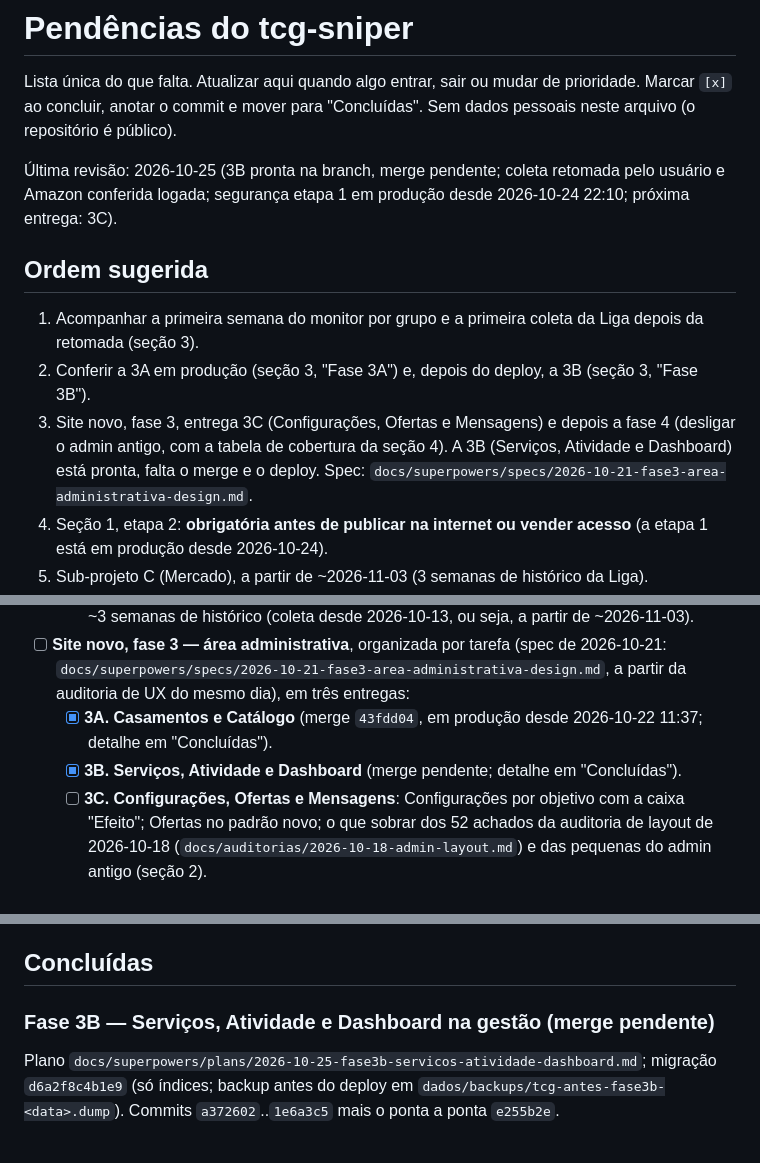
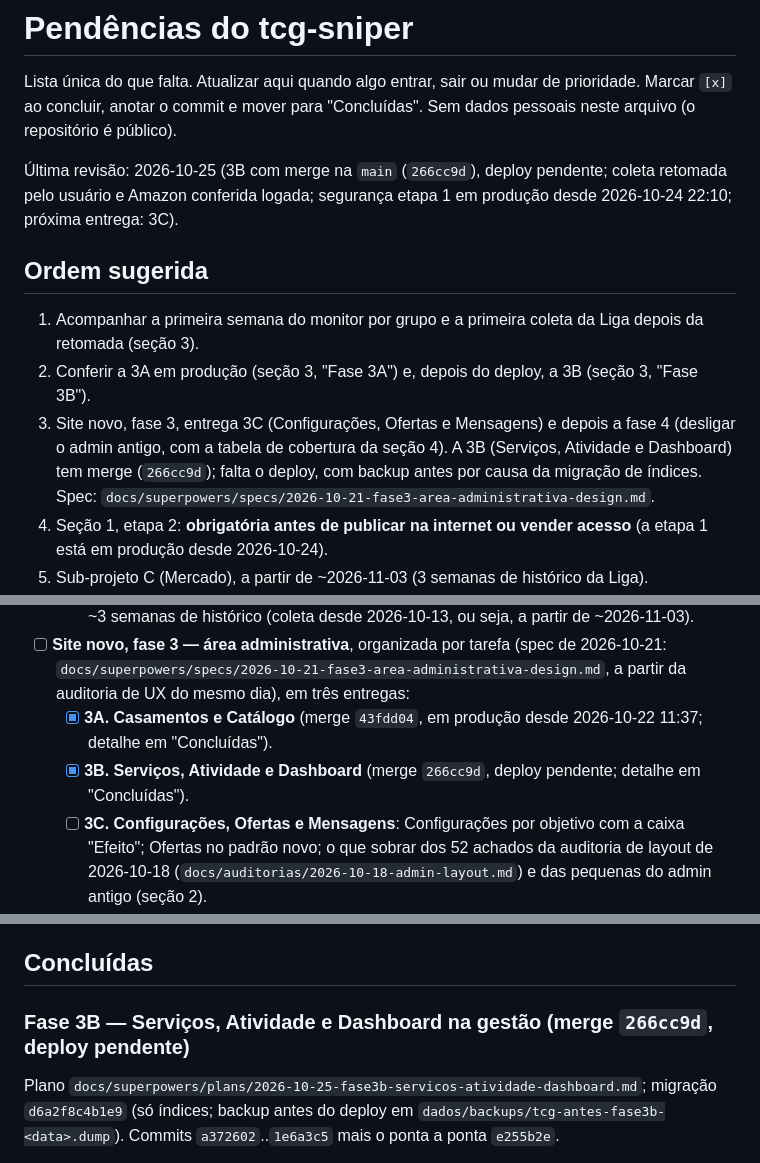
Before and after one commit to Kyner/tcg-sniper, a Markdown page: docs/PENDENCIAS.md, 3 parts joined by grey strips. GitHub-like rendering.

Commit message:
docs: record phase 3B merge

```diff
--- a/docs/PENDENCIAS.md
+++ b/docs/PENDENCIAS.md
@@ -3,13 +3,13 @@
 Lista única do que falta. Atualizar aqui quando algo entrar, sair ou mudar de prioridade.
 Marcar `[x]` ao concluir, anotar o commit e mover para "Concluídas". Sem dados pessoais neste arquivo (o repositório é público).
 
-Última revisão: 2026-10-25 (3B pronta na branch, merge pendente; coleta retomada pelo usuário e Amazon conferida logada; segurança etapa 1 em produção desde 2026-10-24 22:10; próxima entrega: 3C).
+Última revisão: 2026-10-25 (3B com merge na `main` (`266cc9d`), deploy pendente; coleta retomada pelo usuário e Amazon conferida logada; segurança etapa 1 em produção desde 2026-10-24 22:10; próxima entrega: 3C).
 
 ## Ordem sugerida
 
 1. Acompanhar a primeira semana do monitor por grupo e a primeira coleta da Liga depois da retomada (seção 3).
 2. Conferir a 3A em produção (seção 3, "Fase 3A") e, depois do deploy, a 3B (seção 3, "Fase 3B").
-3. Site novo, fase 3, entrega 3C (Configurações, Ofertas e Mensagens) e depois a fase 4 (desligar o admin antigo, com a tabela de cobertura da seção 4). A 3B (Serviços, Atividade e Dashboard) está pronta, falta o merge e o deploy. Spec: `docs/superpowers/specs/2026-10-21-fase3-area-administrativa-design.md`.
+3. Site novo, fase 3, entrega 3C (Configurações, Ofertas e Mensagens) e depois a fase 4 (desligar o admin antigo, com a tabela de cobertura da seção 4). A 3B (Serviços, Atividade e Dashboard) tem merge (`266cc9d`); falta o deploy, com backup antes por causa da migração de índices. Spec: `docs/superpowers/specs/2026-10-21-fase3-area-administrativa-design.md`.
 4. Seção 1, etapa 2: **obrigatória antes de publicar na internet ou vender acesso** (a etapa 1 está em produção desde 2026-10-24).
 5. Sub-projeto C (Mercado), a partir de ~2026-11-03 (3 semanas de histórico da Liga).
 6. Acompanhar ao longo dos dias (seção 3), sem prazo.
@@ -192,7 +192,7 @@ A etapa 1 está em produção desde 2026-10-24 22:10 (detalhe em "Concluídas").
   - [ ] **C. Mercado (LigaMagic)**: preço subindo ou caindo (7 e 30 dias), nº de lojas caindo (escassez), esgotou na Liga, preço fora da média de venda, lançamentos, volatilidade; talvez avisos de tendência. Permissão `ver_resultados` (ou `ver_mercado`). Começar com ~3 semanas de histórico (coleta desde 2026-10-13, ou seja, a partir de ~2026-11-03).
 - [ ] **Site novo, fase 3 — área administrativa**, organizada por tarefa (spec de 2026-10-21: `docs/superpowers/specs/2026-10-21-fase3-area-administrativa-design.md`, a partir da auditoria de UX do mesmo dia), em três entregas:
   - [x] **3A. Casamentos e Catálogo** (merge `43fdd04`, em produção desde 2026-10-22 11:37; detalhe em "Concluídas").
-  - [x] **3B. Serviços, Atividade e Dashboard** (merge pendente; detalhe em "Concluídas").
+  - [x] **3B. Serviços, Atividade e Dashboard** (merge `266cc9d`, deploy pendente; detalhe em "Concluídas").
   - [ ] **3C. Configurações, Ofertas e Mensagens**: Configurações por objetivo com a caixa "Efeito"; Ofertas no padrão novo; o que sobrar dos 52 achados da auditoria de layout de 2026-10-18 (`docs/auditorias/2026-10-18-admin-layout.md`) e das pequenas do admin antigo (seção 2).
 - [ ] **Site novo, fase 4 — desligar o admin antigo:** apagar `admin/`, o serviço `admin` do compose e a porta 8000, depois de a 3C cobrir o resto. Cobertura do admin antigo (rota antiga → onde fica no site novo):
 
@@ -256,7 +256,7 @@ Nenhuma no momento.
 
 ## Concluídas
 
-### Fase 3B — Serviços, Atividade e Dashboard na gestão (merge pendente)
+### Fase 3B — Serviços, Atividade e Dashboard na gestão (merge `266cc9d`, deploy pendente)
 
 Plano `docs/superpowers/plans/2026-10-25-fase3b-servicos-atividade-dashboard.md`; migração `d6a2f8c4b1e9` (só índices; backup antes do deploy em `dados/backups/tcg-antes-fase3b-<data>.dump`). Commits `a372602`..`1e6a3c5` mais o ponta a ponta `e255b2e`.
 
```
